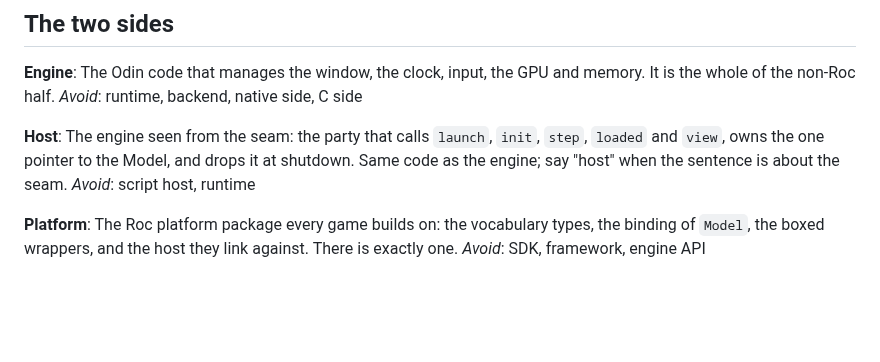
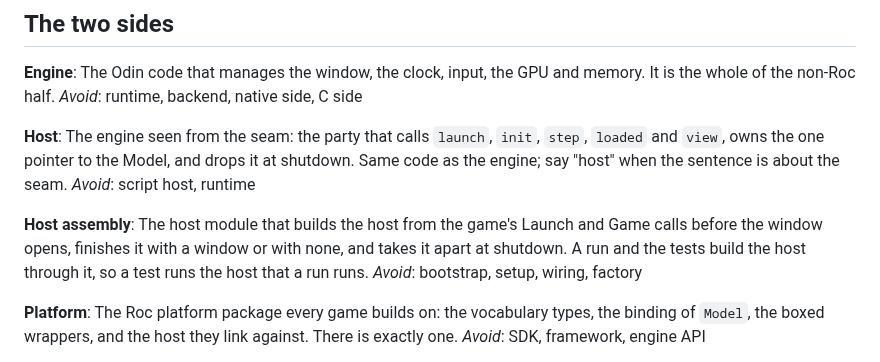
Before and after one commit to Pixelsprout/rocco-engine, a Markdown page: CONTEXT.md, the part around the change. Drawn GitHub-style; blank space fills up the shorter version.

Commit message:
docs(context): Add the Host assembly term

```diff
--- a/CONTEXT.md
+++ b/CONTEXT.md
@@ -18,6 +18,13 @@ The engine seen from the seam: the party that calls `launch`, `init`,
 it at shutdown. Same code as the engine; say "host" when the sentence is about the
 seam.
 _Avoid_: script host, runtime
+
+**Host assembly**:
+The host module that builds the host from the game's Launch and Game calls
+before the window opens, finishes it with a window or with none, and takes
+it apart at shutdown. A run and the tests build the host through it, so a
+test runs the host that a run runs.
+_Avoid_: bootstrap, setup, wiring, factory
 
 **Platform**:
 The Roc platform package every game builds on: the vocabulary types, the
```
